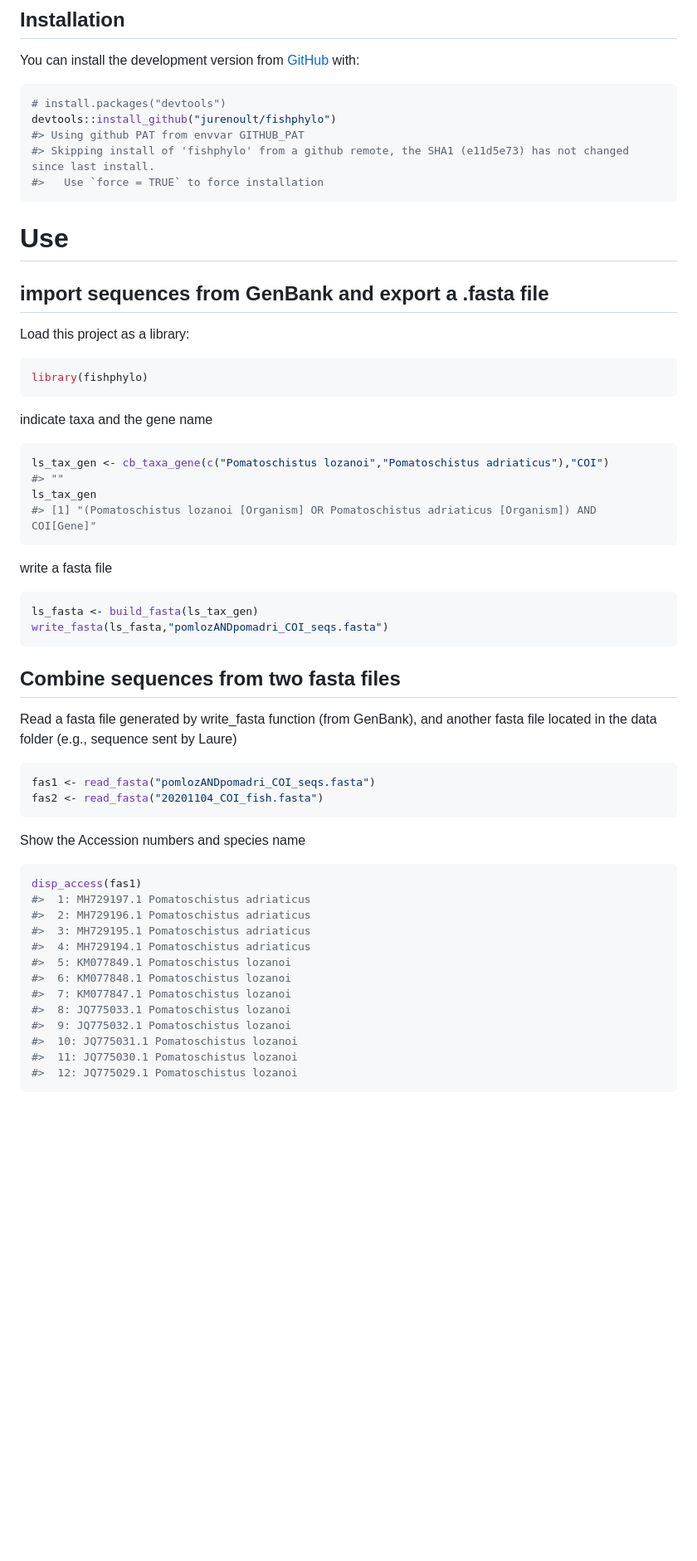
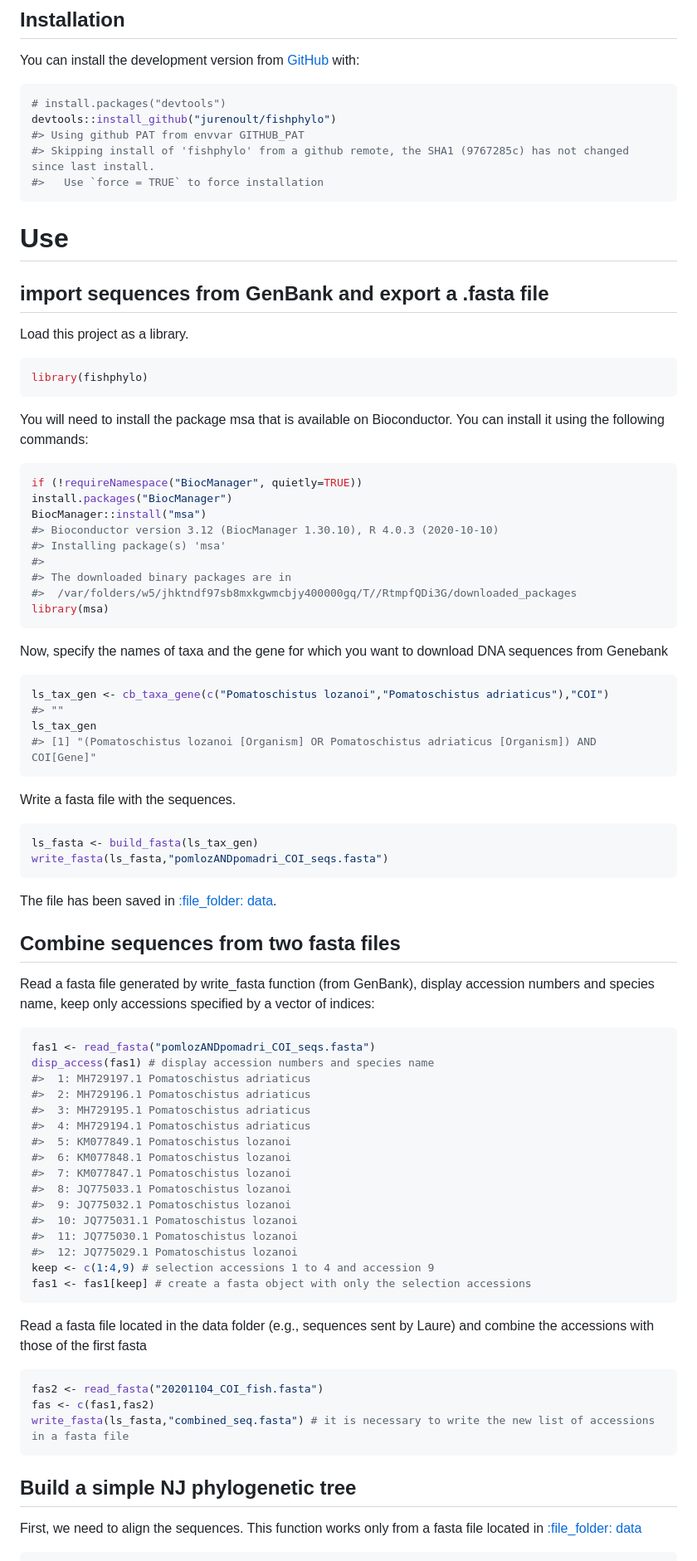
Before and after one commit to jurenoult/fishphylo, a Markdown page: README.md, the part around the change printed below. Shown: that part at 83% size. Rendered like a GitHub page; blank space fills up the shorter version.

Commit message:
add all functions

````diff
--- a/README.md
+++ b/README.md
@@ -19,7 +19,7 @@ You can install the development version from
 # install.packages("devtools")
 devtools::install_github("jurenoult/fishphylo")
 #> Using github PAT from envvar GITHUB_PAT
-#> Skipping install of 'fishphylo' from a github remote, the SHA1 (e11d5e73) has not changed since last install.
+#> Skipping install of 'fishphylo' from a github remote, the SHA1 (9767285c) has not changed since last install.
 #>   Use `force = TRUE` to force installation
 ```
 
@@ -27,13 +27,29 @@ devtools::install_github("jurenoult/fishphylo")
 
 ## import sequences from GenBank and export a .fasta file
 
-Load this project as a library:
+Load this project as a library.
 
 ``` r
 library(fishphylo)
 ```
 
-indicate taxa and the gene name
+You will need to install the package msa that is available on
+Bioconductor. You can install it using the following commands:
+
+``` r
+if (!requireNamespace("BiocManager", quietly=TRUE))
+install.packages("BiocManager")
+BiocManager::install("msa")
+#> Bioconductor version 3.12 (BiocManager 1.30.10), R 4.0.3 (2020-10-10)
+#> Installing package(s) 'msa'
+#>
+#> The downloaded binary packages are in
+#>  /var/folders/w5/jhktndf97sb8mxkgwmcbjy400000gq/T//RtmpfQDi3G/downloaded_packages
+library(msa)
+```
+
+Now, specify the names of taxa and the gene for which you want to
+download DNA sequences from Genebank
 
 ``` r
 ls_tax_gen <- cb_taxa_gene(c("Pomatoschistus lozanoi","Pomatoschistus adriaticus"),"COI")
@@ -42,28 +58,24 @@ ls_tax_gen
 #> [1] "(Pomatoschistus lozanoi [Organism] OR Pomatoschistus adriaticus [Organism]) AND COI[Gene]"
 ```
 
-write a fasta file
+Write a fasta file with the sequences.
 
 ``` r
 ls_fasta <- build_fasta(ls_tax_gen)
 write_fasta(ls_fasta,"pomlozANDpomadri_COI_seqs.fasta")
 ```
 
+The file has been saved in [:file\_folder: data](/analysis/data).
+
 ## Combine sequences from two fasta files
 
-Read a fasta file generated by write\_fasta function (from GenBank), and
-another fasta file located in the data folder (e.g., sequence sent by
-Laure)
+Read a fasta file generated by write\_fasta function (from GenBank),
+display accession numbers and species name, keep only accessions
+specified by a vector of indices:
 
 ``` r
 fas1 <- read_fasta("pomlozANDpomadri_COI_seqs.fasta")
-fas2 <- read_fasta("20201104_COI_fish.fasta")
-```
-
-Show the Accession numbers and species name
-
-``` r
-disp_access(fas1)
+disp_access(fas1) # display accession numbers and species name
 #>  1: MH729197.1 Pomatoschistus adriaticus
 #>  2: MH729196.1 Pomatoschistus adriaticus
 #>  3: MH729195.1 Pomatoschistus adriaticus
@@ -76,4 +88,21 @@ disp_access(fas1)
 #>  10: JQ775031.1 Pomatoschistus lozanoi
 #>  11: JQ775030.1 Pomatoschistus lozanoi
 #>  12: JQ775029.1 Pomatoschistus lozanoi
+keep <- c(1:4,9) # selection accessions 1 to 4 and accession 9
+fas1 <- fas1[keep] # create a fasta object with only the selection accessions
 ```
+
+Read a fasta file located in the data folder (e.g., sequences sent by
+Laure) and combine the accessions with those of the first fasta
+
+``` r
+fas2 <- read_fasta("20201104_COI_fish.fasta")
+fas <- c(fas1,fas2)
+write_fasta(ls_fasta,"combined_seq.fasta") # it is necessary to write the new list of accessions in a fasta file
+```
+
+## Build a simple NJ phylogenetic tree
+
+First, we need to align the sequences. This function works only from a
+fasta file located in [:file\_folder: data](/analysis/data)
+
````
Also changed, not shown: other parts of README.md (+55 -0 lines), man/figures/README-unnamed-chunk-10-1.png (added), man/figures/README-unnamed-chunk-10-2.png (added), 13 other files.
